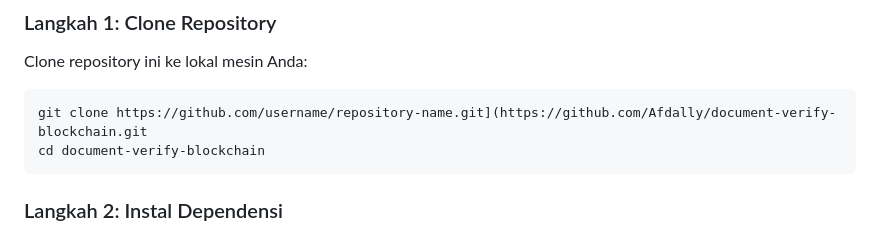
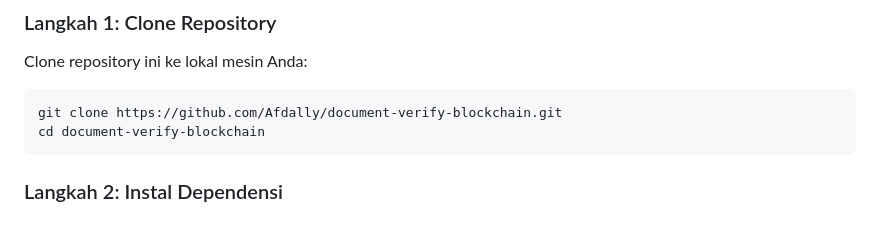
Before and after one commit to Afdally/document-verify-blockchain, a Markdown page: README.md, the part around the change. GitHub-like rendering.

````diff
--- a/README.md
+++ b/README.md
@@ -39,7 +39,7 @@ Aplikasi ini menggunakan konsep blockchain sederhana dengan fitur berikut:
 ### Langkah 1: Clone Repository
 Clone repository ini ke lokal mesin Anda:
 ```bash
-git clone https://github.com/username/repository-name.git](https://github.com/Afdally/document-verify-blockchain.git
+git clone https://github.com/Afdally/document-verify-blockchain.git
 cd document-verify-blockchain
 ```
 
````
